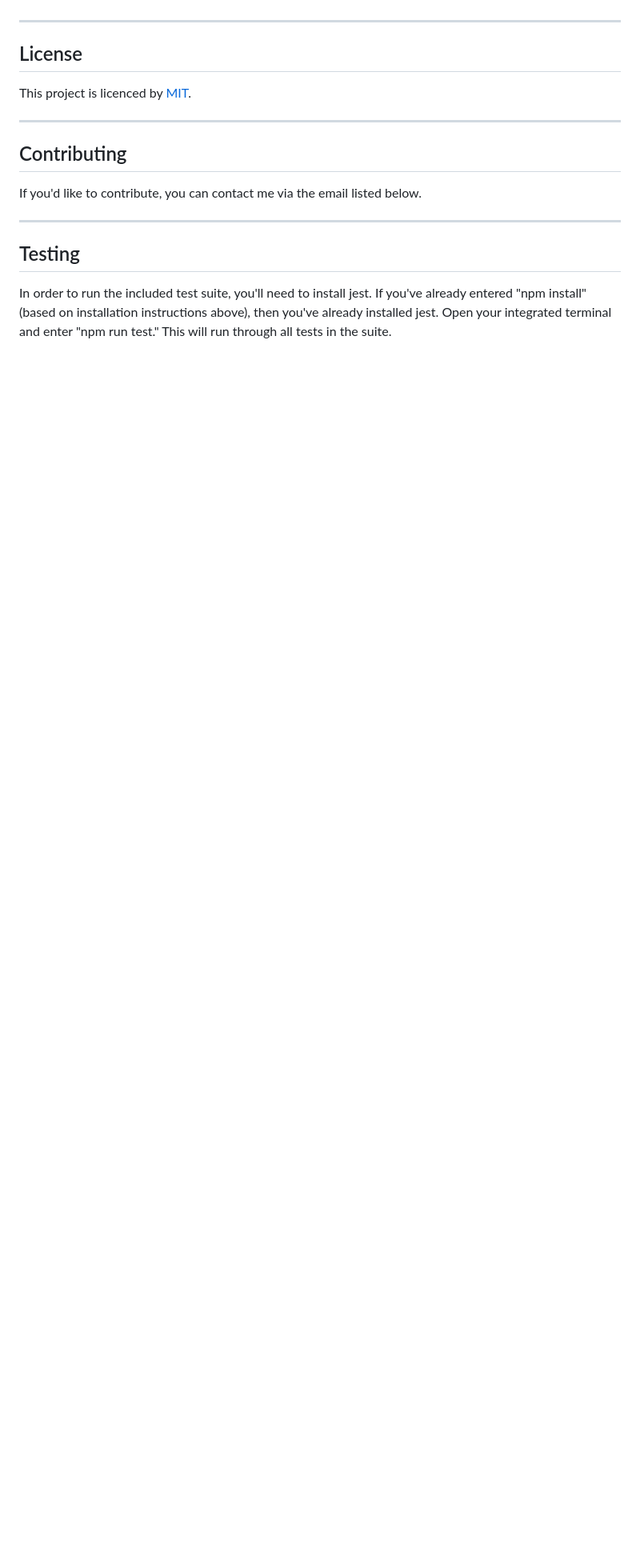
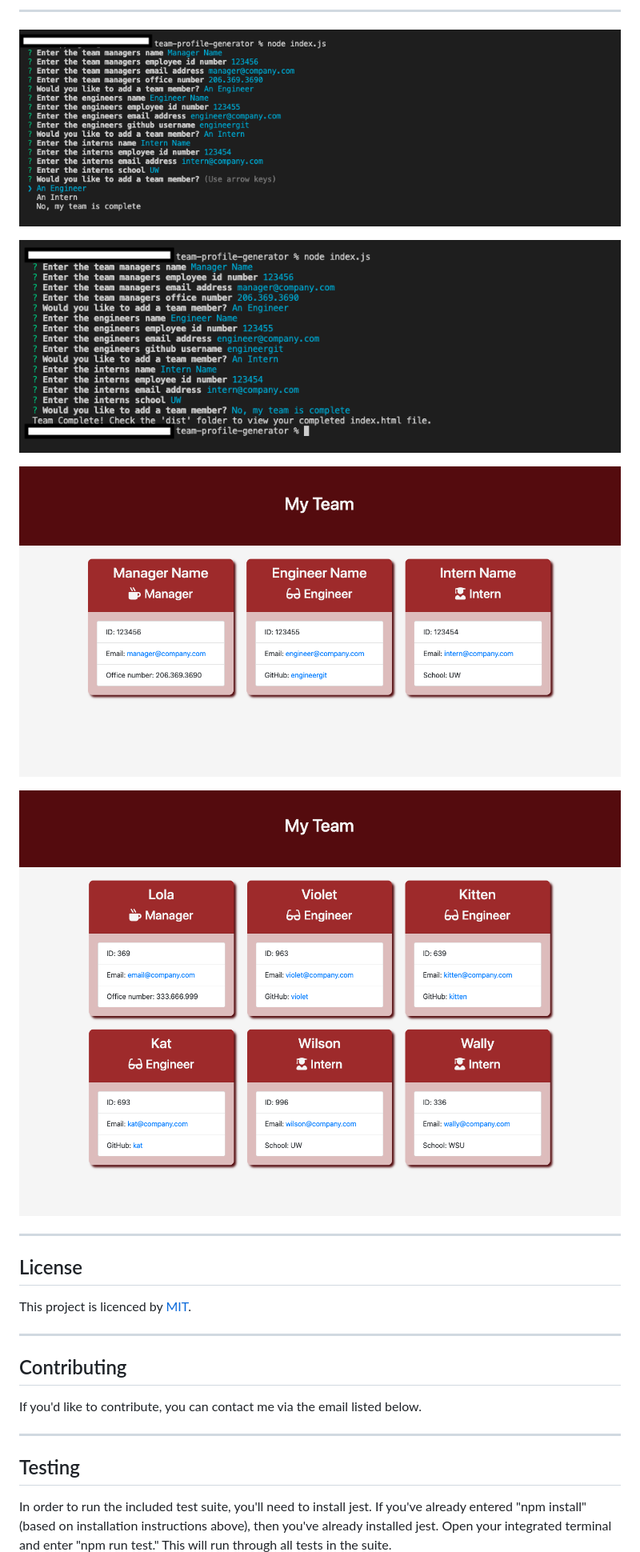
Before and after one commit to lola-violet/team-profile-generator, a Markdown page: README.md, the part around the change printed below. Shown: that part at 80% size. GitHub-like rendering; pictures changed too: assets/OUTPUT_Example1.png (added), assets/OUTPUT_Example2.png (added), assets/RUN_Complete.png (added); blank space fills up the shorter version.

Commit message:
added walkthrough video and images to readme file

```diff
--- a/README.md
+++ b/README.md
@@ -28,4 +29,13 @@ Once you've installed the required dependencies, run the application by entering
 
+---
+
+![Run_List](/assets/RUN_List.png)
+
+![Run_Complete](/assets//RUN_Complete.png)
+
+![Output_Example1](/assets/OUTPUT_Example1.png)
+
+![Output_Example2](/assets/OUTPUT_Example2.png)
 
 ---
 
```
Also changed, not shown: other parts of README.md (+1 -0 lines), 2 other files.
